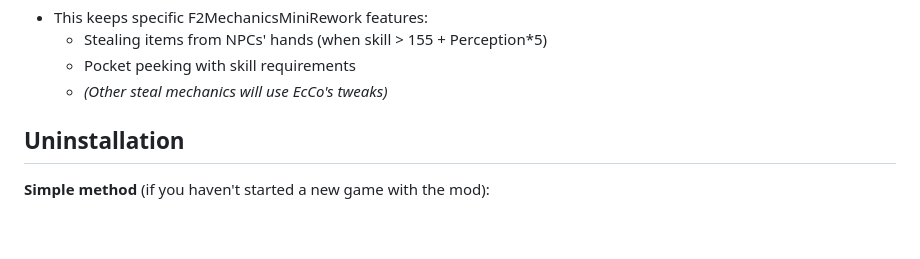
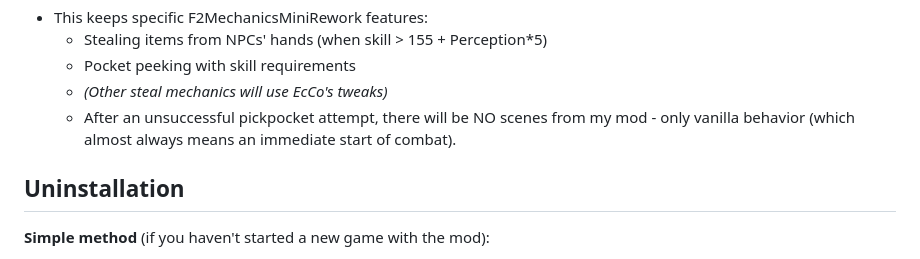
Before and after one commit to dekrus/Fallout2MechanicsMiniRework, a Markdown page: README.md, the part around the change. GitHub-like rendering; blank space fills up the shorter version.

```diff
--- a/README.md
+++ b/README.md
@@ -500,7 +500,7 @@ FO2_ECCO=1
 	- Stealing items from NPCs' hands (when skill > 155 + Perception*5)
 	- Pocket peeking with skill requirements
 	- *(Other steal mechanics will use EcCo's tweaks)*
-
+	- After an unsuccessful pickpocket attempt, there will be NO scenes from my mod - only vanilla behavior (which almost always means an immediate start of combat).
 
 ## Uninstallation
 **Simple method** (if you haven't started a new game with the mod):
```
